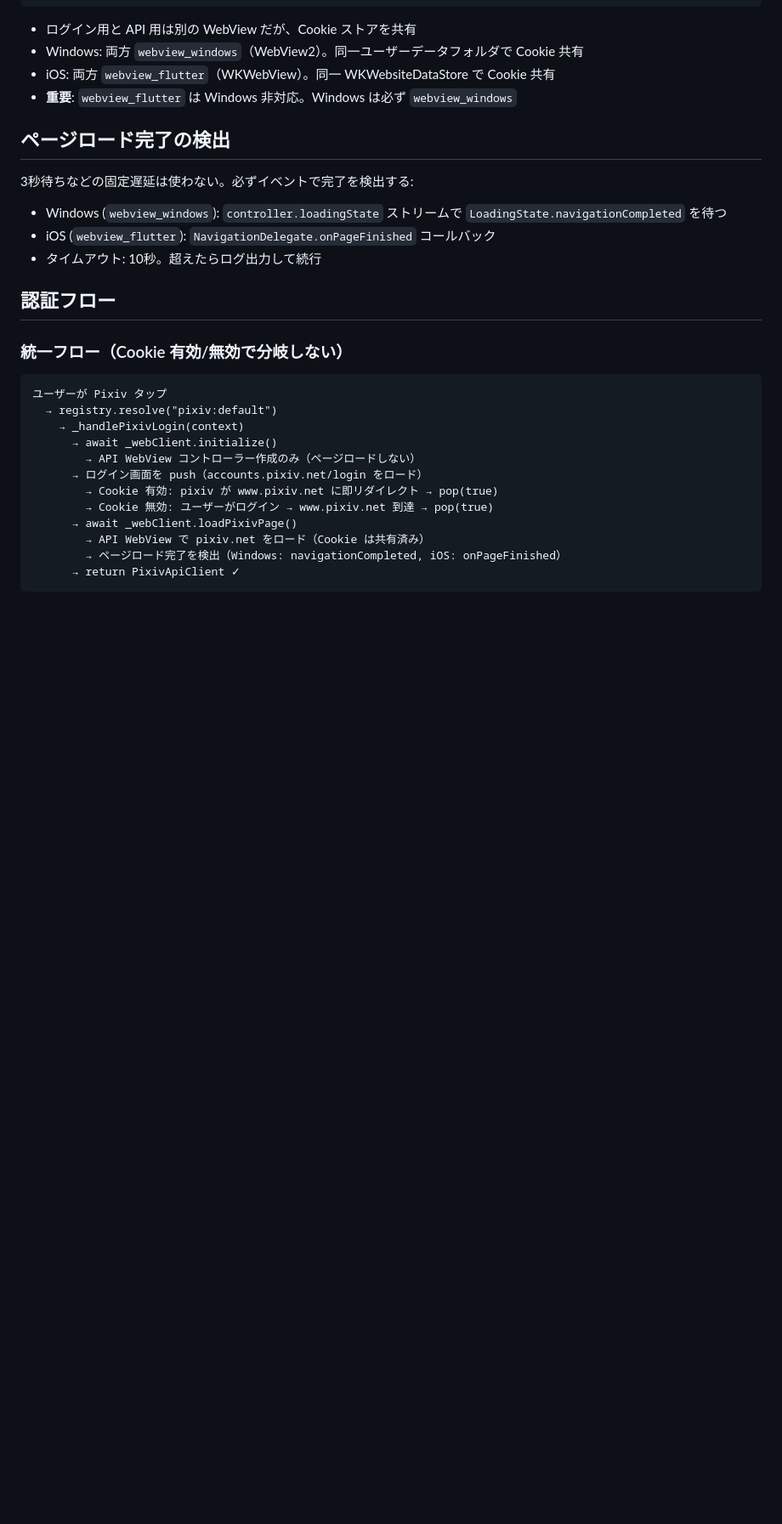
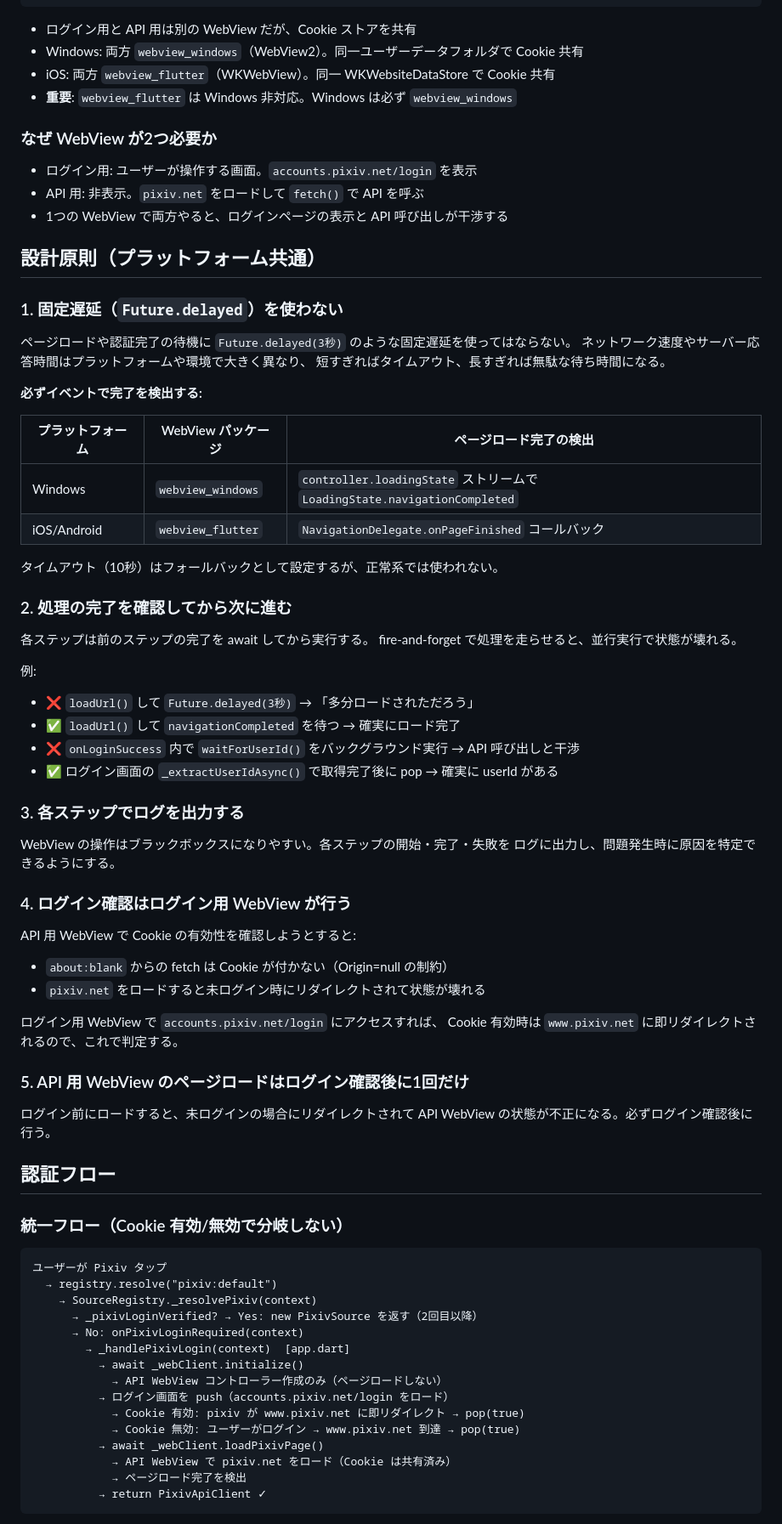
Before and after one commit to jam7/image-viewer, a Markdown page: docs/pixiv_auth.md, the part around one of its changes. Shown at 85% size. Rendered like a GitHub page; blank space fills up the shorter version.

````diff
--- a/docs/pixiv_auth.md
+++ b/docs/pixiv_auth.md
@@ -25,13 +25,58 @@ Pixiv API は Cookie 認証。WebView でユーザーがログインし、その
 - iOS: 両方 `webview_flutter`（WKWebView）。同一 WKWebsiteDataStore で Cookie 共有
 - **重要**: `webview_flutter` は Windows 非対応。Windows は必ず `webview_windows`
 
-## ページロード完了の検出
+### なぜ WebView が2つ必要か
 
-3秒待ちなどの固定遅延は使わない。必ずイベントで完了を検出する:
+- ログイン用: ユーザーが操作する画面。`accounts.pixiv.net/login` を表示
+- API 用: 非表示。`pixiv.net` をロードして `fetch()` で API を呼ぶ
+- 1つの WebView で両方やると、ログインページの表示と API 呼び出しが干渉する
 
-- Windows (`webview_windows`): `controller.loadingState` ストリームで `LoadingState.navigationCompleted` を待つ
-- iOS (`webview_flutter`): `NavigationDelegate.onPageFinished` コールバック
-- タイムアウト: 10秒。超えたらログ出力して続行
+## 設計原則（プラットフォーム共通）
+
+### 1. 固定遅延（`Future.delayed`）を使わない
+
+ページロードや認証完了の待機に `Future.delayed(3秒)` のような固定遅延を使ってはならない。
+ネットワーク速度やサーバー応答時間はプラットフォームや環境で大きく異なり、
+短すぎればタイムアウト、長すぎれば無駄な待ち時間になる。
+
+**必ずイベントで完了を検出する:**
+
+| プラットフォーム | WebView パッケージ | ページロード完了の検出 |
+|---|---|---|
+| Windows | `webview_windows` | `controller.loadingState` ストリームで `LoadingState.navigationCompleted` |
+| iOS/Android | `webview_flutter` | `NavigationDelegate.onPageFinished` コールバック |
+
+タイムアウト（10秒）はフォールバックとして設定するが、正常系では使われない。
+
+### 2. 処理の完了を確認してから次に進む
+
+各ステップは前のステップの完了を await してから実行する。
+fire-and-forget で処理を走らせると、並行実行で状態が壊れる。
+
+例:
+- ❌ `loadUrl()` して `Future.delayed(3秒)` → 「多分ロードされただろう」
+- ✅ `loadUrl()` して `navigationCompleted` を待つ → 確実にロード完了
+- ❌ `onLoginSuccess` 内で `waitForUserId()` をバックグラウンド実行 → API 呼び出しと干渉
+- ✅ ログイン画面の `_extractUserIdAsync()` で取得完了後に pop → 確実に userId がある
+
+### 3. 各ステップでログを出力する
+
+WebView の操作はブラックボックスになりやすい。各ステップの開始・完了・失敗を
+ログに出力し、問題発生時に原因を特定できるようにする。
+
+### 4. ログイン確認はログイン用 WebView が行う
+
+API 用 WebView で Cookie の有効性を確認しようとすると:
+- `about:blank` からの fetch は Cookie が付かない（Origin=null の制約）
+- `pixiv.net` をロードすると未ログイン時にリダイレクトされて状態が壊れる
+
+ログイン用 WebView で `accounts.pixiv.net/login` にアクセスすれば、
+Cookie 有効時は `www.pixiv.net` に即リダイレクトされるので、これで判定する。
+
+### 5. API 用 WebView のページロードはログイン確認後に1回だけ
+
+ログイン前にロードすると、未ログインの場合にリダイレクトされて
+API WebView の状態が不正になる。必ずログイン確認後に行う。
 
 ## 認証フロー
 
@@ -40,15 +85,18 @@ Pixiv API は Cookie 認証。WebView でユーザーがログインし、その
 ```
 ユーザーが Pixiv タップ
   → registry.resolve("pixiv:default")
-    → _handlePixivLogin(context)
-      → await _webClient.initialize()
-        → API WebView コントローラー作成のみ（ページロードしない）
-      → ログイン画面を push（accounts.pixiv.net/login をロード）
-        → Cookie 有効: pixiv が www.pixiv.net に即リダイレクト → pop(true)
-        → Cookie 無効: ユーザーがログイン → www.pixiv.net 到達 → pop(true)
-      → await _webClient.loadPixivPage()
-        → API WebView で pixiv.net をロード（Cookie は共有済み）
-        → ページロード完了を検出（Windows: navigationCompleted, iOS: onPageFinished）
-      → return PixivApiClient ✓
+    → SourceRegistry._resolvePixiv(context)
+      → _pixivLoginVerified? → Yes: new PixivSource を返す（2回目以降）
+      → No: onPixivLoginRequired(context)
+        → _handlePixivLogin(context)  [app.dart]
+          → await _webClient.initialize()
+            → API WebView コントローラー作成のみ（ページロードしない）
+          → ログイン画面を push（accounts.pixiv.net/login をロード）
+            → Cookie 有効: pixiv が www.pixiv.net に即リダイレクト → pop(true)
+            → Cookie 無効: ユーザーがログイン → www.pixiv.net 到達 → pop(true)
+          → await _webClient.loadPixivPage()
+            → API WebView で pixiv.net をロード（Cookie は共有済み）
+            → ページロード完了を検出
+          → return PixivApiClient ✓
 ```
 
````
Also changed, not shown: other parts of docs/pixiv_auth.md (+49 -11 lines), CLAUDE.md (+4 -22 lines).
